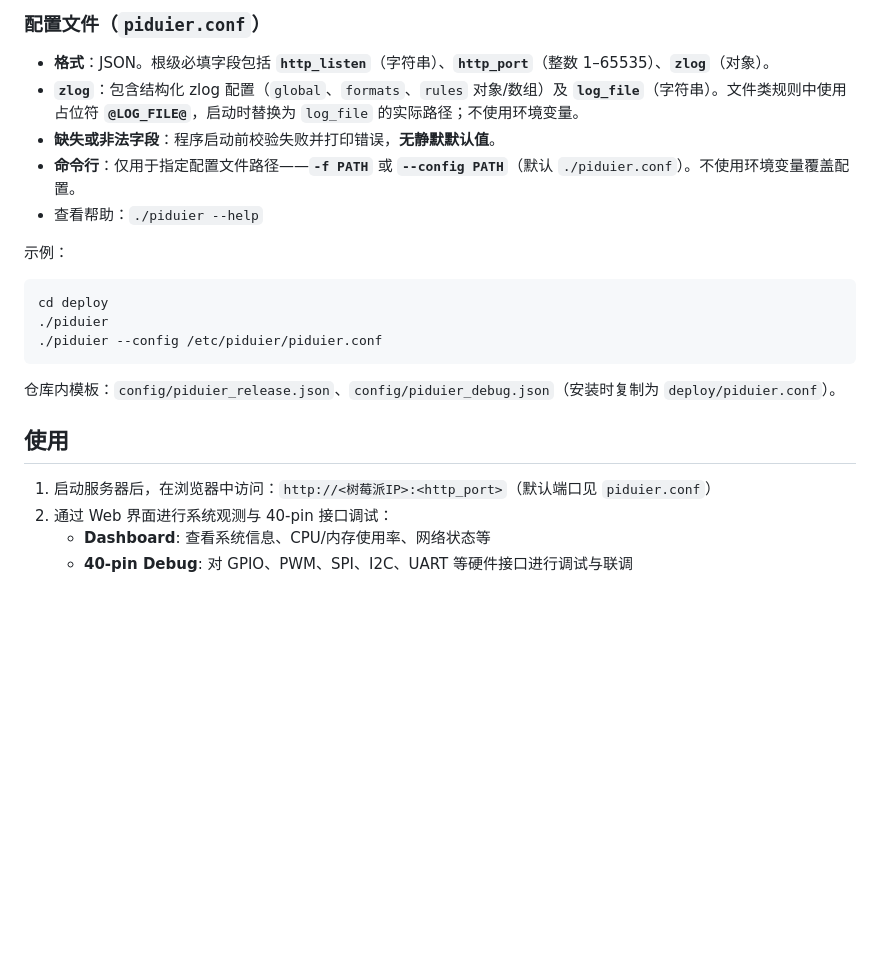
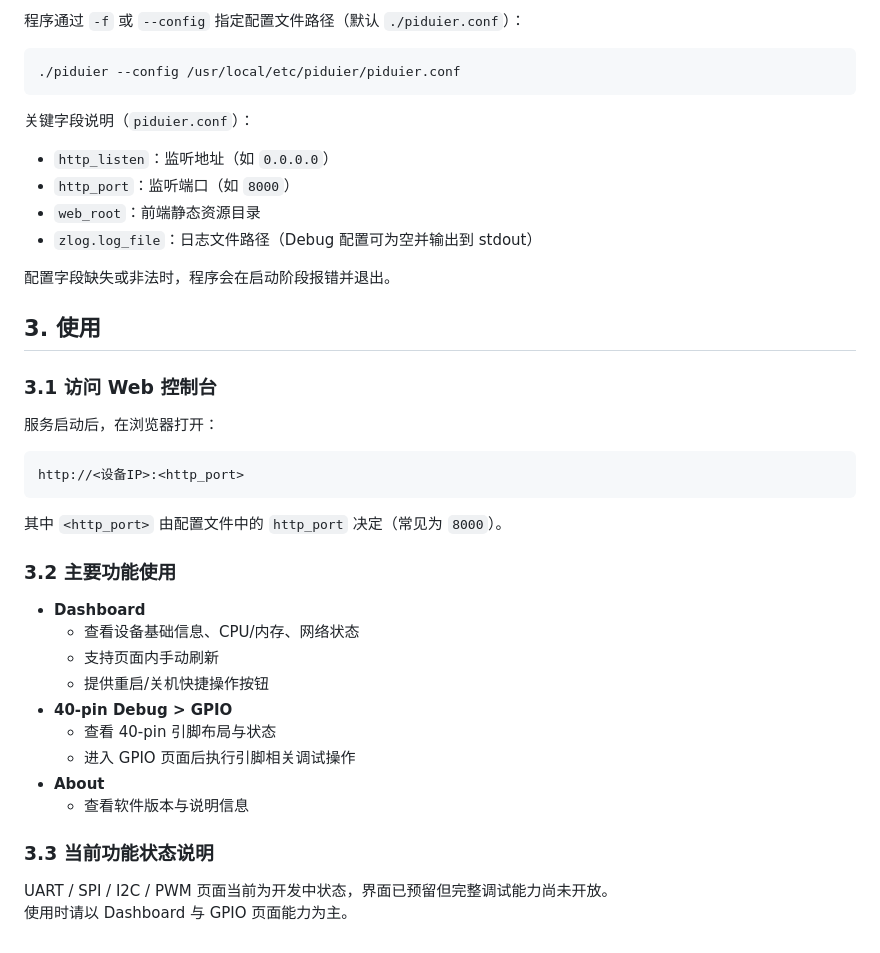
Before and after one commit to exbob/piduier, a Markdown page: README.md, the part around one of its changes. Drawn GitHub-style; blank space fills up the shorter version.

````diff
--- a/README.md
+++ b/README.md
@@ -186,25 +110,44 @@ HTTP 监听地址与端口由 **`piduier.conf`** 中的 **`http_listen`**、**`h
 
-### 配置文件（`piduier.conf`）
-
-- **格式**：JSON。根级必填字段包括 **`http_listen`**（字符串）、**`http_port`**（整数 1–65535）、**`zlog`**（对象）。
-- **`zlog`**：包含结构化 zlog 配置（`global`、`formats`、`rules` 对象/数组）及 **`log_file`**（字符串）。文件类规则中使用占位符 **`@LOG_FILE@`**，启动时替换为 `log_file` 的实际路径；不使用环境变量。
-- **缺失或非法字段**：程序启动前校验失败并打印错误，**无静默默认值**。
-- **命令行**：仅用于指定配置文件路径——**`-f PATH`** 或 **`--config PATH`**（默认 `./piduier.conf`）。不使用环境变量覆盖配置。
-- 查看帮助：`./piduier --help`
-
-示例：
+程序通过 `-f` 或 `--config` 指定配置文件路径（默认 `./piduier.conf`）：
 
 ```bash
-cd deploy
-./piduier
-./piduier --config /etc/piduier/piduier.conf
+./piduier --config /usr/local/etc/piduier/piduier.conf
 ```
 
-仓库内模板：`config/piduier_release.json`、`config/piduier_debug.json`（安装时复制为 `deploy/piduier.conf`）。
+关键字段说明（`piduier.conf`）：
 
-## 使用
+- `http_listen`：监听地址（如 `0.0.0.0`）
+- `http_port`：监听端口（如 `8000`）
+- `web_root`：前端静态资源目录
+- `zlog.log_file`：日志文件路径（Debug 配置可为空并输出到 stdout）
 
-1. 启动服务器后，在浏览器中访问：`http://<树莓派IP>:<http_port>`（默认端口见 `piduier.conf`）
-2. 通过 Web 界面进行系统观测与 40-pin 接口调试：
-   - **Dashboard**: 查看系统信息、CPU/内存使用率、网络状态等
-   - **40-pin Debug**: 对 GPIO、PWM、SPI、I2C、UART 等硬件接口进行调试与联调
+配置字段缺失或非法时，程序会在启动阶段报错并退出。
+
+## 3. 使用
+
+### 3.1 访问 Web 控制台
+
+服务启动后，在浏览器打开：
+
+```text
+http://<设备IP>:<http_port>
+```
+
+其中 `<http_port>` 由配置文件中的 `http_port` 决定（常见为 `8000`）。
+
+### 3.2 主要功能使用
+
+- **Dashboard**
+  - 查看设备基础信息、CPU/内存、网络状态
+  - 支持页面内手动刷新
+  - 提供重启/关机快捷操作按钮
+- **40-pin Debug > GPIO**
+  - 查看 40-pin 引脚布局与状态
+  - 进入 GPIO 页面后执行引脚相关调试操作
+- **About**
+  - 查看软件版本与说明信息
+
+### 3.3 当前功能状态说明
+
+UART / SPI / I2C / PWM 页面当前为开发中状态，界面已预留但完整调试能力尚未开放。
+使用时请以 Dashboard 与 GPIO 页面能力为主。
````
Also changed, not shown: other parts of README.md (+74 -150 lines).
